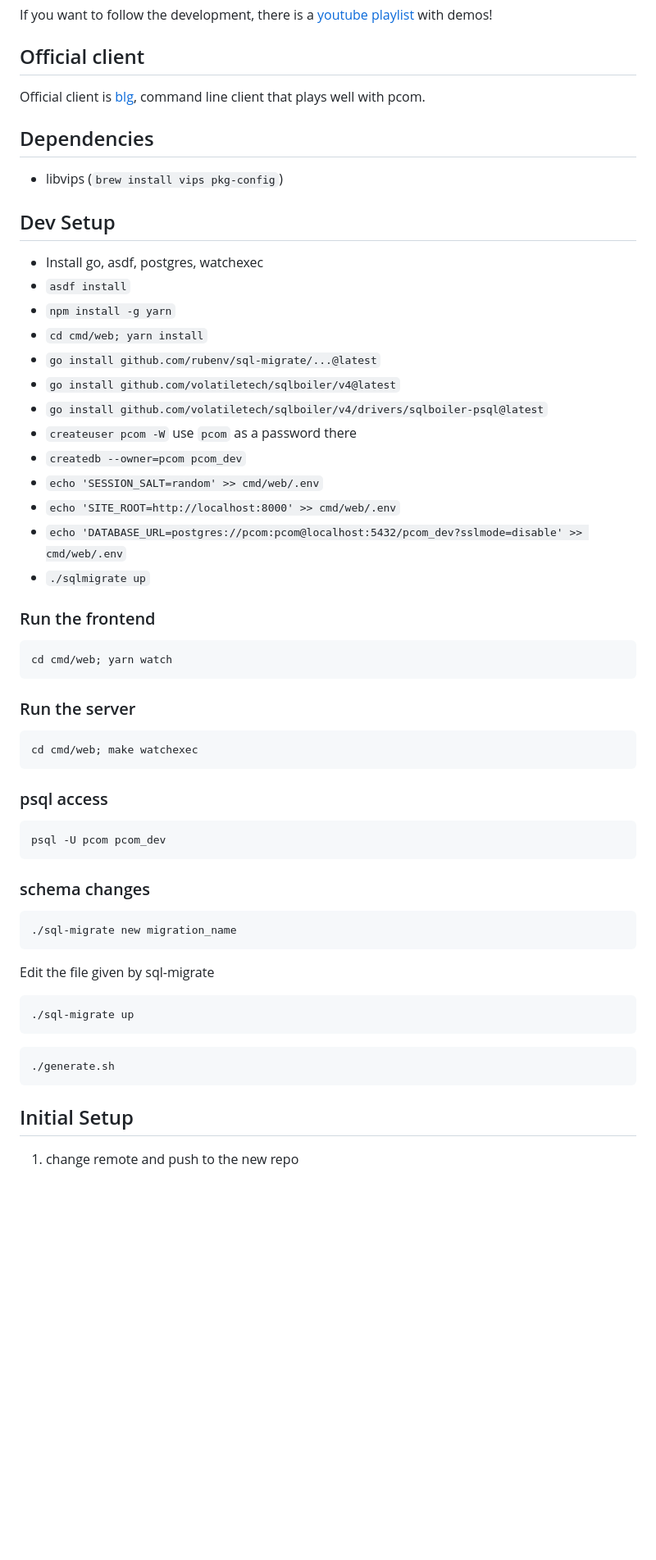
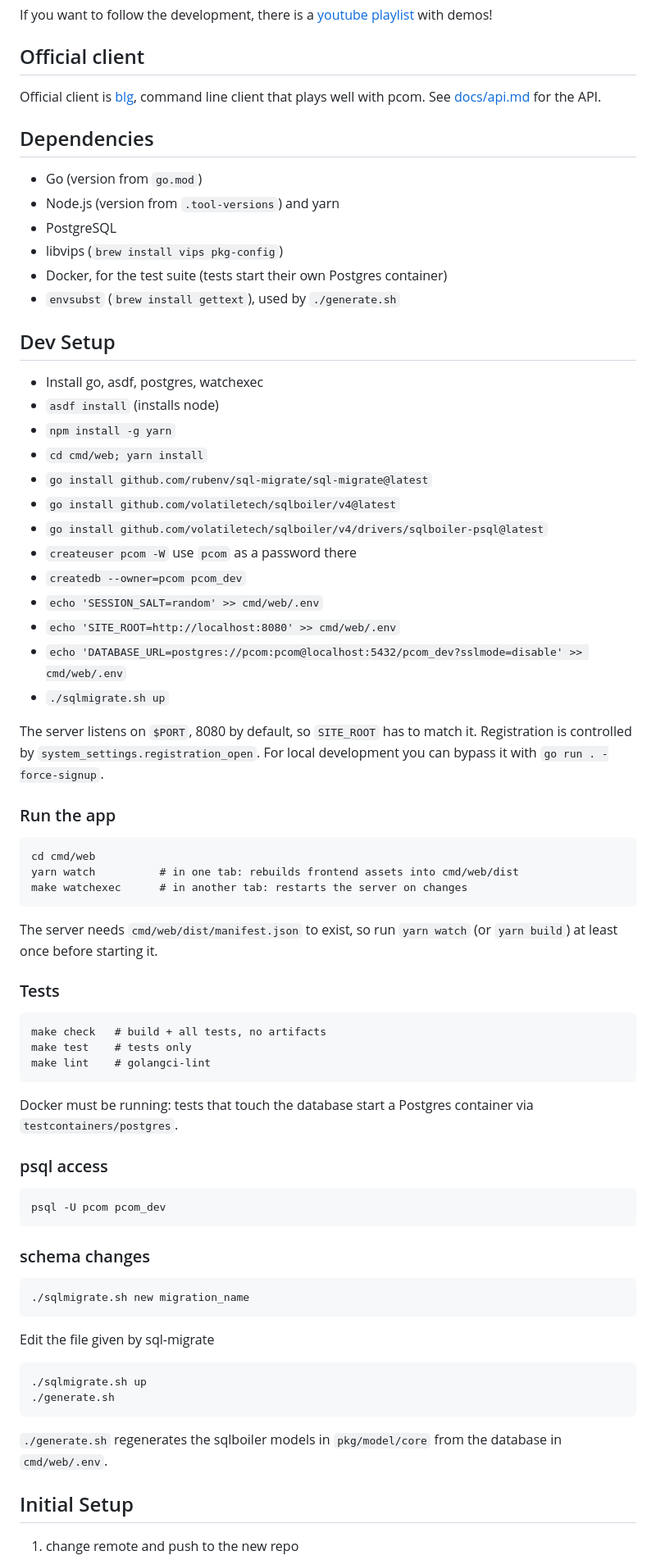
Before and after one commit to can3p/pcom, a Markdown page: README.md, the part around one of its changes. Shown at 82% size. GitHub-like rendering; blank space fills up the shorter version.

````diff
--- a/README.md
+++ b/README.md
@@ -9,39 +9,58 @@ If you want to follow the development, there is a [youtube playlist](https://www
 
 ## Official client
 
-Official client is [blg](https://github.com/can3p/blg), command line client that plays well with pcom.
+Official client is [blg](https://github.com/can3p/blg), command line client that plays well with pcom. See [docs/api.md](docs/api.md) for the API.
 
 ## Dependencies
 
+* Go (version from `go.mod`)
+* Node.js (version from `.tool-versions`) and yarn
+* PostgreSQL
 * libvips (`brew install vips pkg-config`)
+* Docker, for the test suite (tests start their own Postgres container)
+* `envsubst` (`brew install gettext`), used by `./generate.sh`
 
 ## Dev Setup
 
 * Install go, asdf, postgres, watchexec
-* `asdf install`
+* `asdf install` (installs node)
 * `npm install -g yarn`
 * `cd cmd/web; yarn install`
-* `go install github.com/rubenv/sql-migrate/...@latest`
+* `go install github.com/rubenv/sql-migrate/sql-migrate@latest`
 * `go install github.com/volatiletech/sqlboiler/v4@latest`
 * `go install github.com/volatiletech/sqlboiler/v4/drivers/sqlboiler-psql@latest`
 * `createuser pcom -W` use `pcom` as a password there
 * `createdb --owner=pcom pcom_dev`
 * `echo 'SESSION_SALT=random' >> cmd/web/.env`
-* `echo 'SITE_ROOT=http://localhost:8000' >> cmd/web/.env`
+* `echo 'SITE_ROOT=http://localhost:8080' >> cmd/web/.env`
 * `echo 'DATABASE_URL=postgres://pcom:pcom@localhost:5432/pcom_dev?sslmode=disable' >> cmd/web/.env`
-* `./sqlmigrate up`
+* `./sqlmigrate.sh up`
 
-### Run the frontend
+The server listens on `$PORT`, 8080 by default, so `SITE_ROOT` has to match it.
+Registration is controlled by `system_settings.registration_open`. For local
+development you can bypass it with `go run . -force-signup`.
+
+### Run the app
 
 ```
-cd cmd/web; yarn watch
+cd cmd/web
+yarn watch          # in one tab: rebuilds frontend assets into cmd/web/dist
+make watchexec      # in another tab: restarts the server on changes
 ```
 
-### Run the server
+The server needs `cmd/web/dist/manifest.json` to exist, so run `yarn watch`
+(or `yarn build`) at least once before starting it.
+
+### Tests
 
 ```
-cd cmd/web; make watchexec
+make check   # build + all tests, no artifacts
+make test    # tests only
+make lint    # golangci-lint
 ```
+
+Docker must be running: tests that touch the database start a Postgres
+container via `testcontainers/postgres`.
 
 ### psql access
 
@@ -52,18 +71,18 @@ psql -U pcom pcom_dev
 ### schema changes
 
 ```
-./sql-migrate new migration_name
+./sqlmigrate.sh new migration_name
 ```
 
 Edit the file given by sql-migrate
 
 ```
-./sql-migrate up
+./sqlmigrate.sh up
+./generate.sh
 ```
 
-```
-./generate.sh
-```
+`./generate.sh` regenerates the sqlboiler models in `pkg/model/core` from the
+database in `cmd/web/.env`.
 
 ## Initial Setup
 
````
Also changed, not shown: other parts of README.md (+19 -16 lines).
